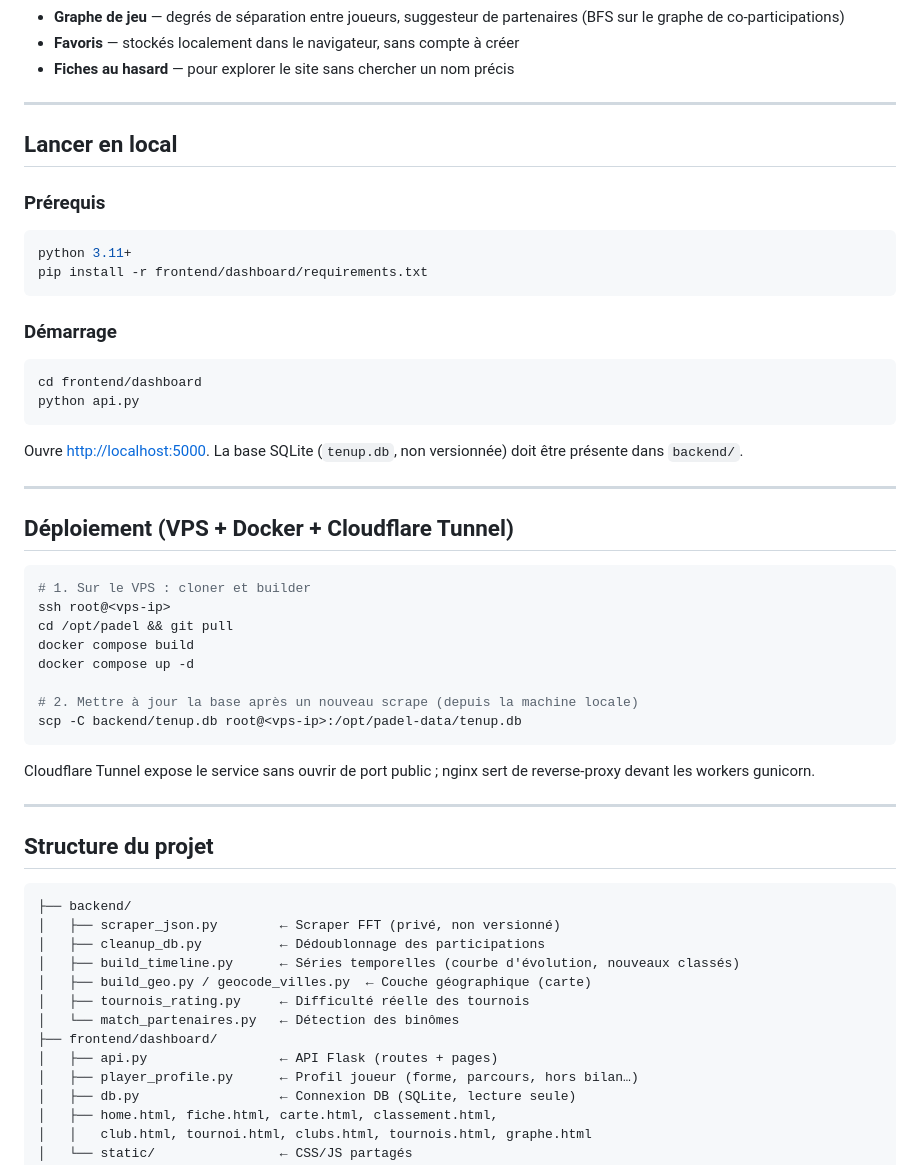
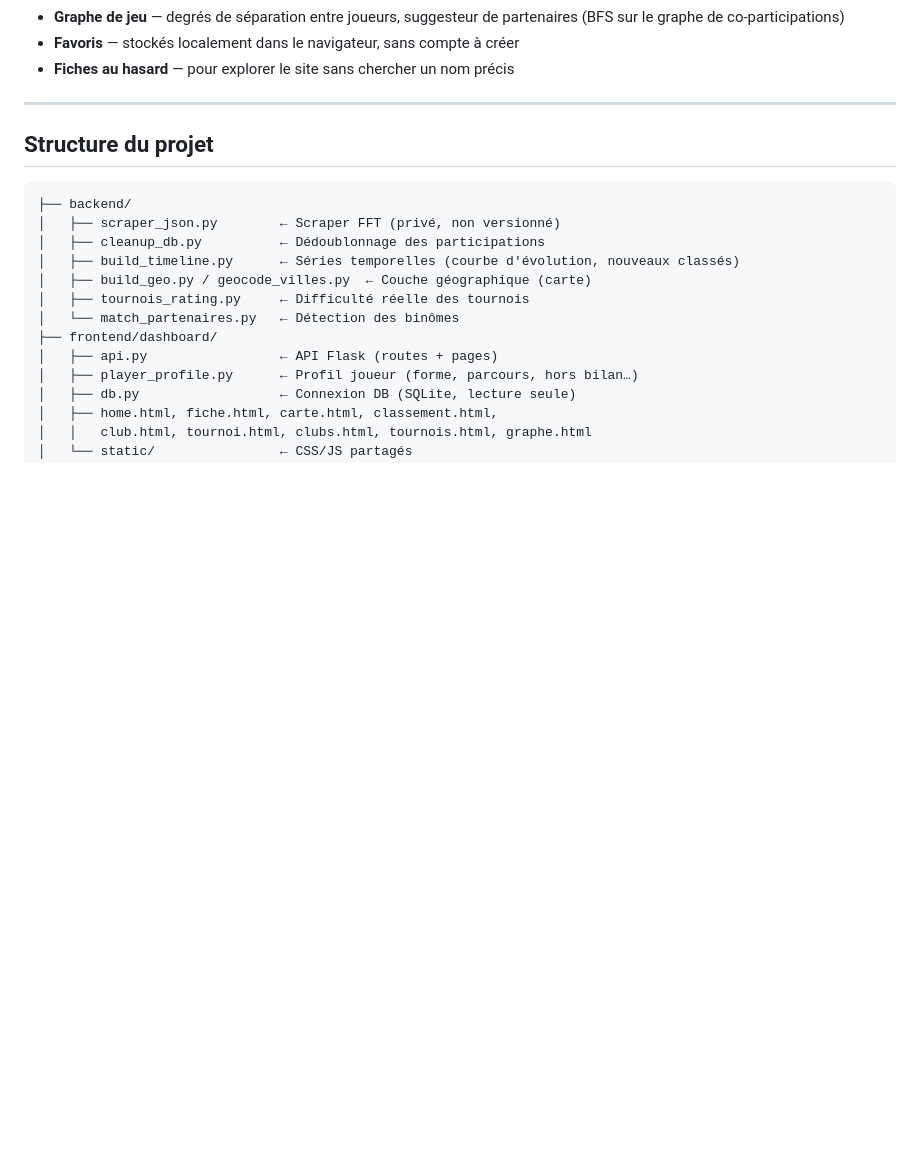
Before and after one commit to Gwendal9/padel-stats, a Markdown page: README.md, the part around the change. GitHub-like rendering; blank space fills up the shorter version.

Commit message:
Remove local launch and deployment sections
Removed local setup and deployment instructions from README.

````diff
--- a/README.md
+++ b/README.md
@@ -35,40 +35,7 @@ Projet personnel, sans lien officiel avec la FFT.
 
 ---
 
-## Lancer en local
 
-### Prérequis
-```bash
-python 3.11+
-pip install -r frontend/dashboard/requirements.txt
-```
-
-### Démarrage
-```bash
-cd frontend/dashboard
-python api.py
-```
-
-Ouvre [http://localhost:5000](http://localhost:5000). La base SQLite (`tenup.db`, non versionnée) doit être présente dans `backend/`.
-
----
-
-## Déploiement (VPS + Docker + Cloudflare Tunnel)
-
-```bash
-# 1. Sur le VPS : cloner et builder
-ssh root@<vps-ip>
-cd /opt/padel && git pull
-docker compose build
-docker compose up -d
-
-# 2. Mettre à jour la base après un nouveau scrape (depuis la machine locale)
-scp -C backend/tenup.db root@<vps-ip>:/opt/padel-data/tenup.db
-```
-
-Cloudflare Tunnel expose le service sans ouvrir de port public ; nginx sert de reverse-proxy devant les workers gunicorn.
-
----
 
 ## Structure du projet
 
````
